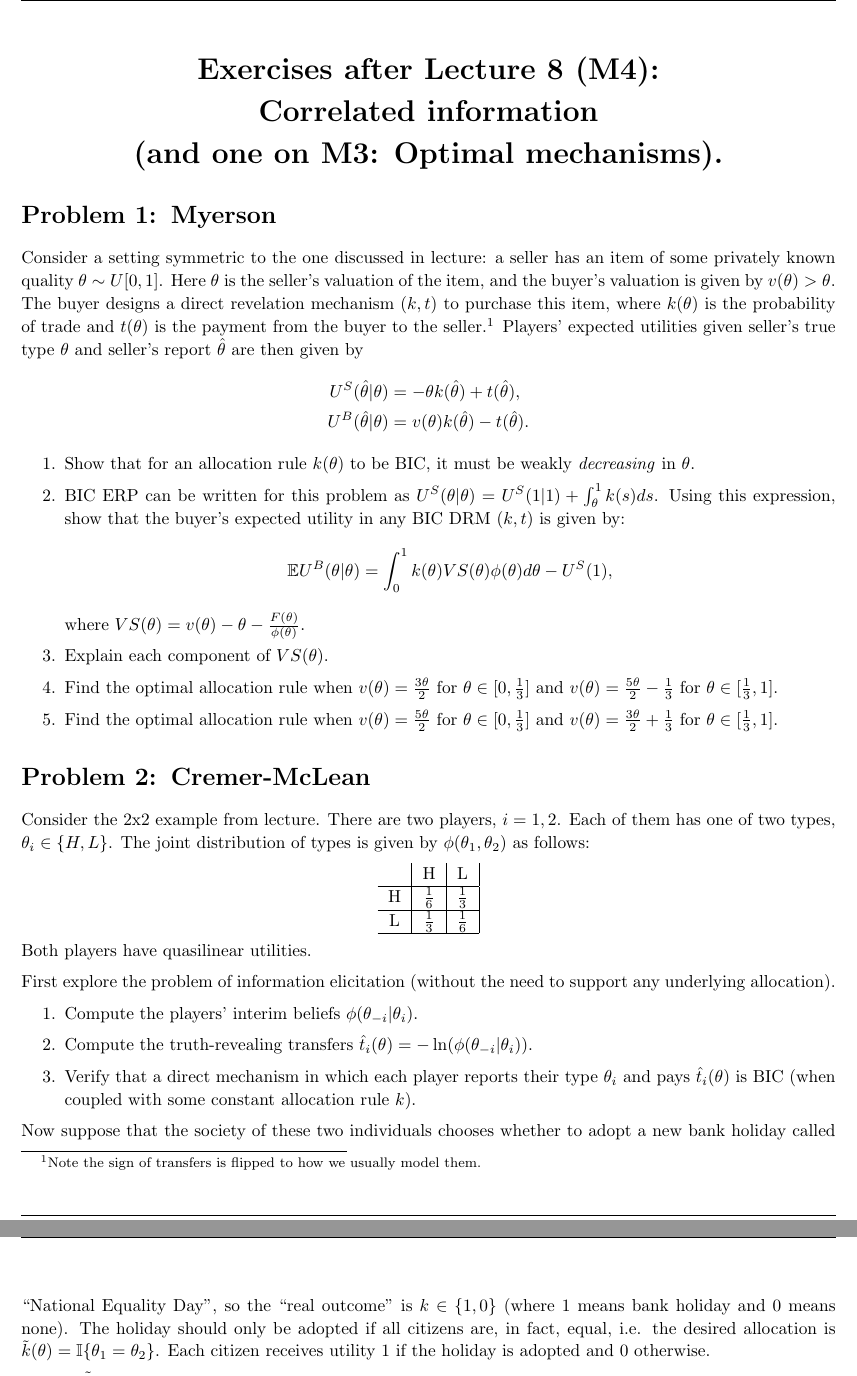
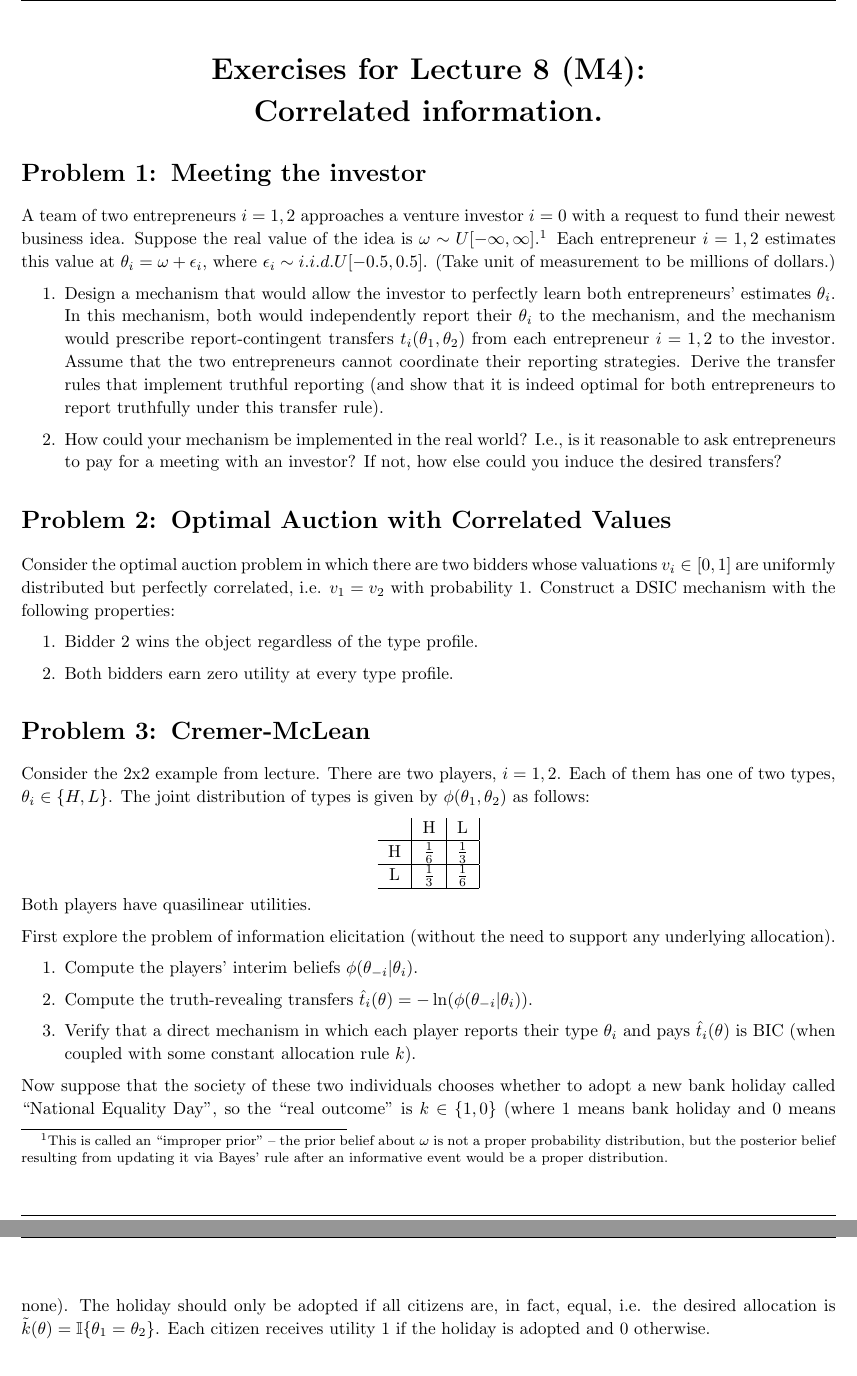
Before and after one commit to electronicgore/mechdesign, a LaTeX problem sheet (homework/L8_exercises.tex): two parts of pages 1 and 2 of 2, joined at a grey line, cut so that both start at the same text. Compiled offline with pdfLaTeX.

Commit message:
L8 pset more problems

```diff
--- a/homework/L8_exercises.tex
+++ b/homework/L8_exercises.tex
@@ -68,9 +68,9 @@
 %----------------------------------------------------------------------------------------
 %	NAME AND CLASS SECTION
 %----------------------------------------------------------------------------------------
-\newcommand{\hmwkTitle}{Exercises after Lecture 8 (M4)} % Assignment title
+\newcommand{\hmwkTitle}{Exercises for Lecture 8 (M4)} % Assignment title
 \newcommand{\Class}{Mechanism Design} % Course/class
-\newcommand{\instructor}{Fall 2020} % TA
+\newcommand{\instructor}{Fall 2021} % TA
 \newcommand{\theprofessor}{Prof. Egor Starkov} % Professor
 
 
@@ -88,36 +88,32 @@
 \begin{document}
 
 \begin{center}
-		\LARGE\textbf{Exercises after Lecture 8 (M4):\\ Correlated information \\ (and one on M3: Optimal mechanisms).}
+		\LARGE\textbf{Exercises for Lecture 8 (M4):\\ Correlated information.}
 \end{center}
 
 
 
-\section{Myerson}
-	% NU 410-3 2019, ps6 q3
-	%TODO: fix, not BIC but just IC
-	Consider a setting symmetric to the one discussed in lecture: a seller has an item of some privately known quality $\theta \sim U[0,1]$. Here $\theta$ is the seller's valuation of the item, and the buyer's valuation is given by $v(\theta) > \theta$. The buyer designs a direct revelation mechanism $(k,t)$ to purchase this item, where $k(\theta)$ is the probability of trade and $t(\theta)$ is the payment from the buyer to the seller.\footnote{Note the sign of transfers is flipped to how we usually model them.} Players' expected utilities given seller's true type $\theta$ and seller's report $\hat{\theta}$ are then given by
-	\begin{align*}
-		U^S(\hat{\theta}|\theta) &= -\theta k(\hat{\theta}) + t(\hat{\theta}),
-		\\
-		U^B(\hat{\theta}|\theta) &= v(\theta) k(\hat{\theta}) - t(\hat{\theta}).
-	\end{align*}
+\section{Meeting the investor}
+	%final2020-2 q1
+	A team of two entrepreneurs $i=1,2$ approaches a venture investor $i=0$ with a request to fund their newest business idea. Suppose the real value of the idea is $\omega \sim U[-\infty, \infty]$.\footnote{This is called an ``improper prior'' -- the prior belief about $\omega$ is not a proper probability distribution, but the posterior belief resulting from updating it via Bayes' rule after an informative event would be a proper distribution.}
+	Each entrepreneur $i=1,2$ estimates this value at $\theta_i = \omega + \epsilon_i$, where $\epsilon_i \sim i.i.d.U[-0.5,0.5]$. (Take unit of measurement to be millions of dollars.)
+
 	\begin{enumerate}
-		\item Show that for an allocation rule $k(\theta)$ to be BIC, it must be weakly \emph{decreasing} in $\theta$.
-		\item BIC ERP can be written for this problem as $U^S(\theta|\theta) = U^S(1|1) + \int_{\theta}^{1} k(s) ds $. Using this expression, show that the buyer's expected utility in any BIC DRM $(k,t)$ is given by:
-		\begin{align*}
-			\mathbb{E} U^B(\theta | \theta) = \int_0^1 k(\theta) VS(\theta) \phi(\theta) d\theta - U^S(1),
-		\end{align*}
-		where $VS(\theta) = v(\theta) - \theta - \frac{F(\theta)}{\phi(\theta)}$.
-		\item Explain each component of $VS(\theta)$.
-		\item Find the optimal allocation rule when $v(\theta) = \frac{3\theta}{2}$ for $\theta \in [0,\frac{1}{3}]$ and $v(\theta) = \frac{5\theta}{2}-\frac{1}{3}$ for $\theta \in [\frac{1}{3},1]$.
-		\item Find the optimal allocation rule when $v(\theta) = \frac{5\theta}{2}$ for $\theta \in [0,\frac{1}{3}]$ and $v(\theta) = \frac{3\theta}{2}+\frac{1}{3}$ for $\theta \in [\frac{1}{3},1]$.
+		\item Design a mechanism that would allow the investor to perfectly learn both entrepreneurs' estimates $\theta_i$. In this mechanism, both would independently report their $\theta_i$ to the mechanism, and the mechanism would prescribe report-contingent transfers $t_i(\theta_1,\theta_2)$ from each entrepreneur $i=1,2$ to the investor. Assume that the two entrepreneurs cannot coordinate their reporting strategies. Derive the transfer rules that implement truthful reporting (and show that it is indeed optimal for both entrepreneurs to report truthfully under this transfer rule).
+
+		\item How could your mechanism be implemented in the real world? I.e., is it reasonable to ask entrepreneurs to pay for a meeting with an investor? If not, how else could you induce the desired transfers?
 	\end{enumerate}
 
 \ifsolutions
 \section*{Solution}
 	\begin{enumerate}
-	\item Take two arbitrary types $\theta$ and $\hat{\theta}>\theta$. IC condition for $\theta$ to not be willing to falsely report $\hat{\theta}$ is
+		\item One way to proceed is to use the truth-revealing transfers we introduced while talking about the Cremer-McLean mechanism. Even though we only introduced this approach for settings with finite type spaces, it would be applicable in this problem -- but one would need to verify that the incentive compatibility constraints still hold.
+
+		However, there is a simpler solution. Since $\theta_i \in [ \omega-0.5, \omega+0.5]$, it is also true that $\omega|\theta_i \in [\theta_i-0.5, \theta_i+0.5]$ and thus $\theta_j|\theta_i \in [\theta_i-1, \theta_i+1]$. In words, each entrepreneur $i$ knows for sure that their colleague's valuation $\theta_j$ is within $1$ of their own, because estimation errors $\epsilon_i,\epsilon_j$ are at most $0.5$ in absolute value. This means that we can use the following transfers in our mechanism:
 		\begin{align*}
-		U^S(\theta|\theta) &\geq U^S (\hat{\theta}|\theta)
+			t_i(\theta_1,\theta_2) =
+			\begin{cases}
+				0 & \text{ if } \theta_j \in [\theta_i-1,\theta_i+1];
 				\\
+				\infty & \text{ if } \theta_j \notin [\theta_i-1,\theta_i+1].
+			\end{cases}
@@ -131,8 +120,16 @@
 		\end{align*}
-	Applying a similar chain of reasoning to the IC condition for $\hat{\theta}$ to not be willing to report $\theta$ yields
+
+		I.e., both $i$ and $j$ must pay infinity (or any other sufficiently large amount) to the mechanism in case their reports differ by more than $1$ [million dollars]. To see that this transfer rule induces truthtelling, consider $i$'s expected transfer given some own report $\hat{\theta}_i$ and under the assumption that $j$ reports truthfully (which is what happens in the desired equilibrium):
 		\begin{align*}
-		k({\theta}) &\geq - \frac{U^S(\hat{\theta}|\hat{\theta})-U^S(\theta|\theta)}{\hat{\theta}-\theta},
+			\mathbb{E} [t_i(\hat{\theta}_i,\theta_j) | \theta_i] &= 0 \cdot \mathbb{P} \{ |\theta_j-\hat{\theta}_i| \leq 1 | \theta_i \} + \infty \cdot \mathbb{P} \{ |\theta_j-\hat{\theta}_i| > 1 | \theta_i \}.
 		\end{align*}
-	hence $k(\theta) \geq k(\hat{\theta})$. Types $\theta$ and $\hat{\theta}>\theta$ were arbitrary, hence any implementable $k(\theta)$ must be a weakly decreasing function.
+		The latter probability is zero (and so $i$ pays zero rather than infinity) if and only if $\hat{\theta}_i = \theta_i$, hence truthtelling is optimal for $i$ for any $\theta_i$.
+
+		\item The payment itself can be non-monetary in principle -- e.g., by means of time and effort required to secure an appointment. However, the mechanism does not only require payment to meet the investor, but also requires that this payment is contingent upon the outcome of the meeting, which means that the aforementioned tools can not be easily used.
+
+		One way to interpret transfers is to say that they represent the reputation that these entrepreneurs will acquire in the venture capital circles after the meeting. If they are caught lying ($|\theta_1 - \theta_2|>1$), the investor will make sure to spread the news about it, and the entrepreneurs will have a harder time securing investment for this or other projects from other sources.
+		(It is not immediate whether the investor can commit to such behavior ex ante to incentivize agents -- which is crucial for the mechanism to be credible, -- but you can argue that the designer takes personal offense in having to waste her time listening to a bad pitch, and thus finds it individuall optimal to punish bad proposers.)
+	\end{enumerate}
+\fi
 
 
@@ -140,80 +136,26 @@
 
-	$$ \mathbb{E}U^B(\hat{\theta}|\theta)=\mathbb{E}_\theta[v(\theta)k(\hat{\theta})-t(\hat{\theta})]$$
+\section{Optimal Auction with Correlated Values}
+	%410-3ps6 q14 (bank 2015)
+	Consider the optimal auction problem in which there are two bidders whose valuations $v_i \in [0,1]$ are uniformly distributed but
+	perfectly correlated, i.e. $v_1 = v_2$ with probability 1.  Construct a DSIC mechanism with the following properties:
+	\begin{enumerate}
+		\item Bidder 2 wins the object regardless of the type profile.
+		\item Both bidders earn zero utility at every type profile.
+	\end{enumerate}
 
-	Rearranging $U^S$ to $t(\theta)=U^S(\hat{\theta}|\theta)+\theta k(\theta)$ and plugging it into the expected utility of the buyer:
+\ifsolutions
+\section*{Solution}
+	Consider the following allocation:
+	\[k_1(v_1,v_2)=0\]
+	\[k_2(v_1,v_2)=\left\{\begin{array}{cc} 0 & \text{ if }\quad v_2\neq v_1\\
+		1 & \quad\text{otherwise}\quad
 
-	$$ \mathbb{E}U^B(\theta)=\mathbb{E}_\theta[v(\theta)k(\theta)-U^S(\theta)-\theta k(\theta)]$$
-
-	Now, using the envelope theorem and integration by parts yields:
-	\begin{align*}
-		\mathbb{E}U^B(\theta) &=\mathbb{E}_\theta[(v(\theta)-\theta)k(\theta)-U^S(1)-\int_\theta^1k(s)ds]
-		\\
-		&=\mathbb{E}_\theta[(v(\theta)-\theta)k(\theta)-\int_\theta^1k(s)ds]-U^S(1)
-		\\
-		&=\int_0^1 \left[(v(\theta)-\theta)k(\theta)-\int_\theta^1k(s)ds \right] \phi(\theta)d\theta-U^S(1)
-		\\
-		&=\int_0^1(v(\theta)-\theta)k(\theta)\phi(\theta)d\theta  -\int_0^1\int_\theta^1k(s) \phi(\theta) ds d\theta-U^S(1)
-		\\
-		%&=\int_0^1(v(\theta)-\theta)k(\theta)\phi(\theta)d\theta  -\int_0^1\int_0^s k(\theta) \phi(\theta) d\theta ds-U^S(1)
-		%\\
-		%&=\int_0^1(v(\theta)-\theta)k(\theta)\phi(\theta)d\theta  -\int_0^1 k(s) \left[\int_0^\theta \phi(\theta) d\theta \right] ds-U^S(1)
-		%\\
-		&=\int_0^1(v(\theta)-\theta)k(\theta)\phi(\theta)d\theta-\int_0^1 k(\theta) F(\theta) d\theta -U^{S}(1)
-		\\
-		&=\int_0^1 \left(v(\theta)-\theta-\frac{F(\theta)}{\phi(\theta)} \right) k(\theta)\phi(\theta)d\theta -U^S(1)
-	\end{align*}
-
-
-	\item
-	Explain each component of $VS(\theta)$.
-
-	$$ VS(\theta)=v(\theta)-\theta-\frac{F(\theta)}{\phi(\theta)} $$
-
-	$VS(\theta)$ is the virtual surplus gained by the buyer in this model. $v(\theta)$ is the buyer's valuation, $\theta$ is the seller's valuation which is equal to the quality of the item which is privately known by the seller. The buyer does not know $\theta$ exactly, but he assumes that $\theta$ is a random variable with some cumulative distribution function $F(\theta)$ and probability distribution function $\phi(\theta)$.
-
-	Term $v(\theta) - \theta$ represents the \textbf{surplus} generated by trade, this is what the buyer would maximize if he could extract the information about $\theta$ from the seller at no cost. The term $\frac{F(\theta)}{\phi(\theta)}$ is the \textbf{information rent} that must be left to the seller in order to incentivize truthtelling. The buyer thus maximizes surplus net of information rents.
-
-
-	\item
-	Calculate virtual surplus $VS(\theta) = v(\theta) - \theta - \frac{F(\theta)}{f(\theta)}$:
-	\begin{align*}
-		VS(\theta) &=
-		\begin{cases}
-			\frac{3\theta}{2} - \theta - \frac{\theta}{1} &\text{ if } \theta \in [0, \frac{1}{3}]
-			\\
-			\frac{5\theta}{2} - \frac{1}{3} - \theta - \frac{\theta}{1} &\text{ if } \theta \in [0, \frac{1}{3}]
-		\end{cases}
-		\\
-		\Leftrightarrow
-		VS(\theta) &=
-		\begin{cases}
-			-\frac{\theta}{2} &\text{ if } \theta \in [0, \frac{1}{3}]
-			\\
-			\frac{\theta}{2} - \frac{1}{3} &\text{ if } \theta \in [0, \frac{1}{3}]
-		\end{cases}
-	\end{align*}
-	Pointwise optimization prescribes setting $k(\theta) = 1$ if $VS(\theta) \geq 0$ and $k(\theta) = 0$ otherwise. In this problem this would result in allocation $k(\theta) = \mathbb{I} \left\{ \theta \geq \frac{2}{3} \right\}$, which is not weakly decreasing as monotonicity requires.
-	Therefore, let us look at constant allocations $k(\theta) = \bar{k}$ instead. By linearity of buyer's payoff in $\bar{k}$ in that case, one of $\bar{k} \in \{0,1\}$ must be optimal.
-
-	Allocation rule corresponding to $\bar{k} = 0$ prescribes no trade w.p. 1, hence buyer's payoff is zero. Allocation rule $\bar{k} = 1$ prescribes trade w.p. 1 at a constant price, hence this price must be $\bar{t} = \max \theta$ for all seller types to be willing to sell. Buyer's expected payoff is then equal to
-	\begin{align*}
-		\mathbb{E} \left[ v(\theta) - 1 \right] &= \int_0^{\frac{1}{3}} \frac{3\theta}{2} d\theta + \int_{\frac{1}{3}}^{1} \left[ \frac{5 \theta}{2} - \frac{1}{3} \right] d\theta -1 = \frac{35}{36} - 1 < 0,
-	\end{align*}
-	hence no trade ($k(\theta) = 0$ for all $\theta$) is optimal.
-
-
-	\item
-	In this case we have
-	\begin{align*}
-		VS(\theta) &=
-		\begin{cases}
-			\frac{\theta}{2} &\text{ if } \theta \in [0, \frac{1}{3}]
-			\\
-			-\frac{\theta}{2} + \frac{1}{3} &\text{ if } \theta \in [0, \frac{1}{3}]
-		\end{cases}
-	\end{align*}
-	Pointwise maximization yields $k(\theta) = \mathbb{I} \left\{ \theta \leq \frac{2}{3} \right\}$. Monotonicity is not violated (the allocation is weakly decreasing in $\theta$), hence this allocation is implementable.
-\end{enumerate}
+	\end{array}
+	\right.\]
+	\[t_1(v_1,v_2)=0\]
+	\[t_2(v_1,v_2)=\left\{\begin{array}{cc} 0 & \text{if}\quad v_2\neq v_1\\
+		v_1 & \quad\text{otherwise}\quad\end{array}\right.\]
+	Note that for bidder 1 it is weakly dominant to say her valuation: she never gets the good so she might as well say $v_1$. For player 2, we have exactly the same situation: given the message sent by agent 1, she is indifferent between saying the truth and not, so telling the truth is weakly dominant. Agent 2 gets the good always and both bidders have 0 utility at every type profile.
 \fi
 
 
```
Also changed, not shown: homework/L8_exercises.tex (12 more changed lines). Lines whose indentation alone changed are shown as unchanged.
